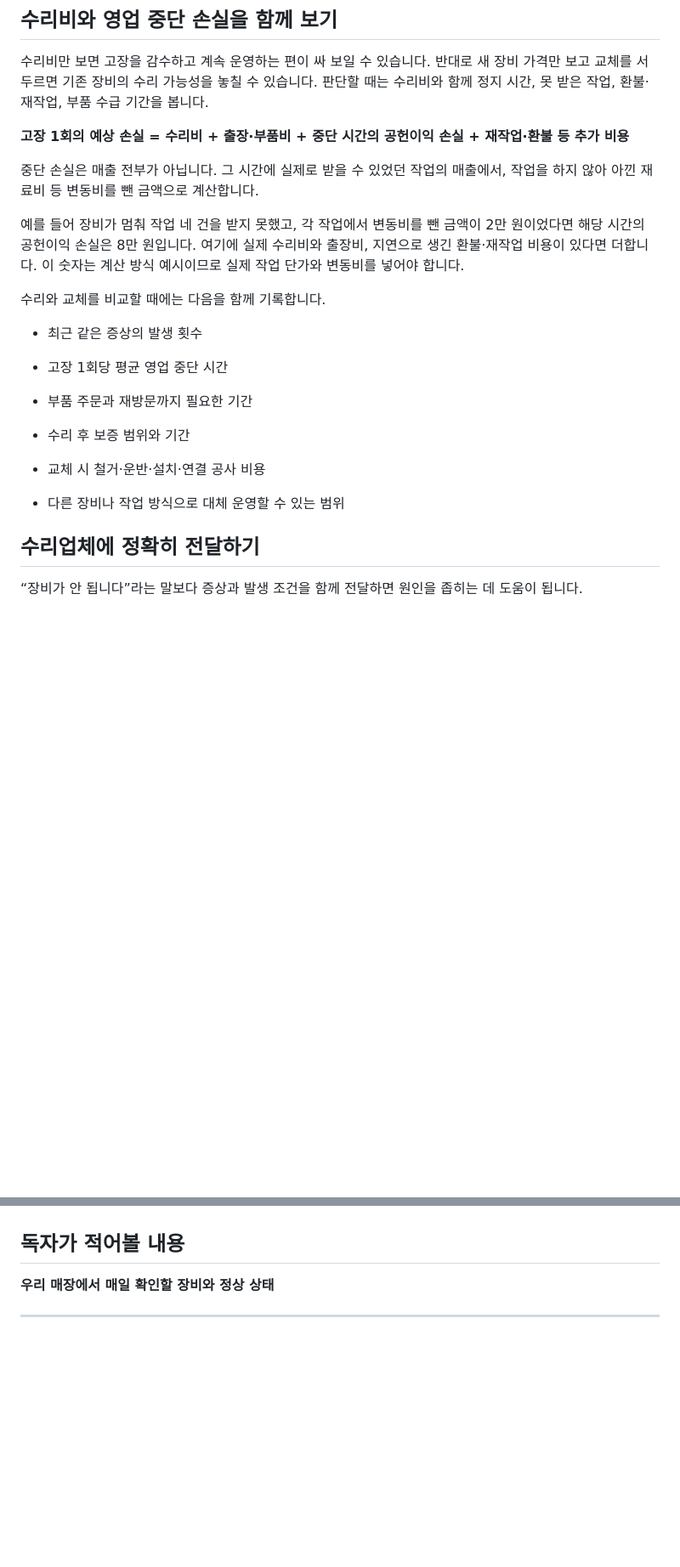
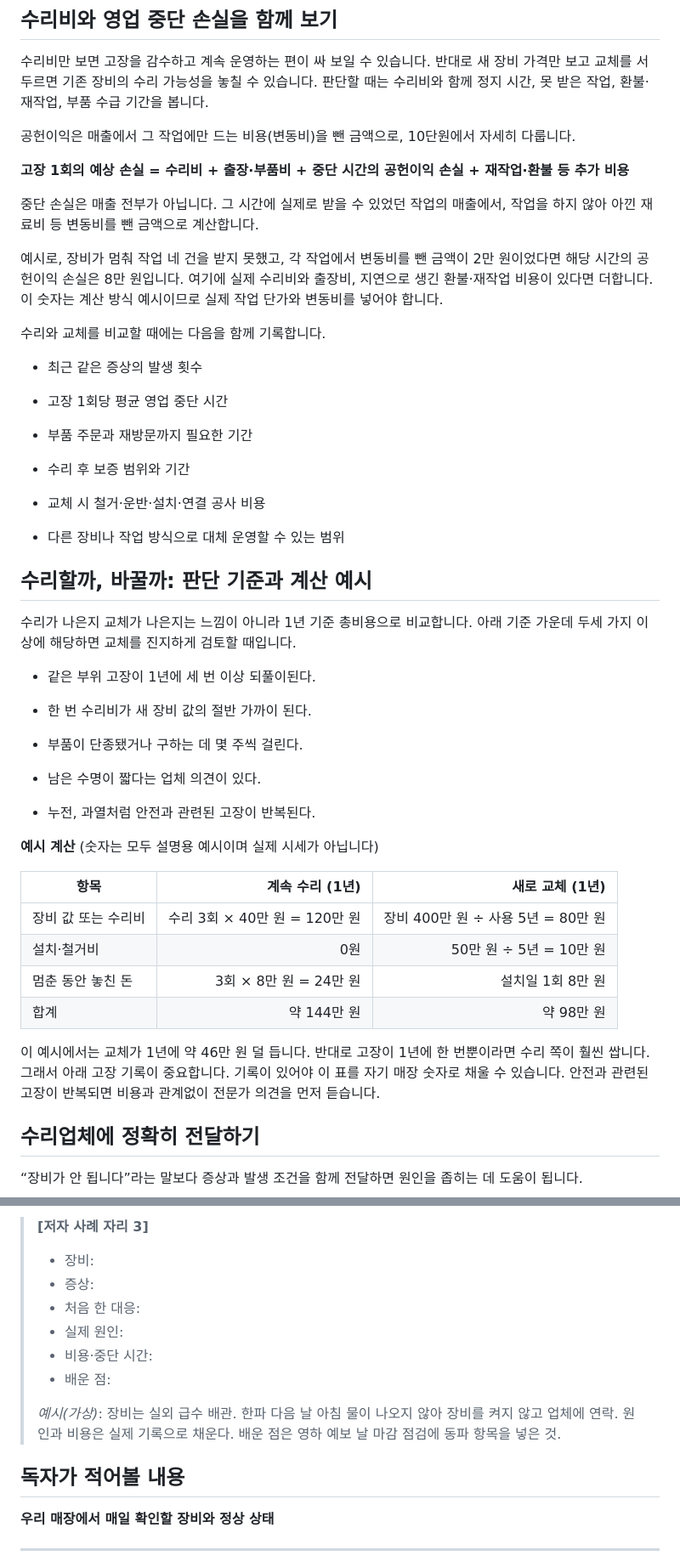
Before and after one commit to kimjindol2025/handwash-startup-app, a Markdown page: book/chapters/08.md, 2 parts joined by grey strips. Shown at 85% size. Rendered like a GitHub page; blank space fills up the shorter version.

```diff
--- a/book/chapters/08.md
+++ b/book/chapters/08.md
@@ -147,11 +147,13 @@
 
 수리비만 보면 고장을 감수하고 계속 운영하는 편이 싸 보일 수 있습니다. 반대로 새 장비 가격만 보고 교체를 서두르면 기존 장비의 수리 가능성을 놓칠 수 있습니다. 판단할 때는 수리비와 함께 정지 시간, 못 받은 작업, 환불·재작업, 부품 수급 기간을 봅니다.
 
+공헌이익은 매출에서 그 작업에만 드는 비용(변동비)을 뺀 금액으로, 10단원에서 자세히 다룹니다.
+
 **고장 1회의 예상 손실 = 수리비 + 출장·부품비 + 중단 시간의 공헌이익 손실 + 재작업·환불 등 추가 비용**
 
 중단 손실은 매출 전부가 아닙니다. 그 시간에 실제로 받을 수 있었던 작업의 매출에서, 작업을 하지 않아 아낀 재료비 등 변동비를 뺀 금액으로 계산합니다.
 
-예를 들어 장비가 멈춰 작업 네 건을 받지 못했고, 각 작업에서 변동비를 뺀 금액이 2만 원이었다면 해당 시간의 공헌이익 손실은 8만 원입니다. 여기에 실제 수리비와 출장비, 지연으로 생긴 환불·재작업 비용이 있다면 더합니다. 이 숫자는 계산 방식 예시이므로 실제 작업 단가와 변동비를 넣어야 합니다.
+예시로, 장비가 멈춰 작업 네 건을 받지 못했고, 각 작업에서 변동비를 뺀 금액이 2만 원이었다면 해당 시간의 공헌이익 손실은 8만 원입니다. 여기에 실제 수리비와 출장비, 지연으로 생긴 환불·재작업 비용이 있다면 더합니다. 이 숫자는 계산 방식 예시이므로 실제 작업 단가와 변동비를 넣어야 합니다.
 
 수리와 교체를 비교할 때에는 다음을 함께 기록합니다.
 
@@ -166,6 +168,31 @@
 - 교체 시 철거·운반·설치·연결 공사 비용
 
 - 다른 장비나 작업 방식으로 대체 운영할 수 있는 범위
+
+## 수리할까, 바꿀까: 판단 기준과 계산 예시
+
+수리가 나은지 교체가 나은지는 느낌이 아니라 1년 기준 총비용으로 비교합니다. 아래 기준 가운데 두세 가지 이상에 해당하면 교체를 진지하게 검토할 때입니다.
+
+- 같은 부위 고장이 1년에 세 번 이상 되풀이된다.
+
+- 한 번 수리비가 새 장비 값의 절반 가까이 된다.
+
+- 부품이 단종됐거나 구하는 데 몇 주씩 걸린다.
+
+- 남은 수명이 짧다는 업체 의견이 있다.
+
+- 누전, 과열처럼 안전과 관련된 고장이 반복된다.
+
+**예시 계산** (숫자는 모두 설명용 예시이며 실제 시세가 아닙니다)
+
+| 항목 | 계속 수리 (1년) | 새로 교체 (1년) |
+| --- | ---: | ---: |
+| 장비 값 또는 수리비 | 수리 3회 × 40만 원 = 120만 원 | 장비 400만 원 ÷ 사용 5년 = 80만 원 |
+| 설치·철거비 | 0원 | 50만 원 ÷ 5년 = 10만 원 |
+| 멈춘 동안 놓친 돈 | 3회 × 8만 원 = 24만 원 | 설치일 1회 8만 원 |
+| 합계 | 약 144만 원 | 약 98만 원 |
+
+이 예시에서는 교체가 1년에 약 46만 원 덜 듭니다. 반대로 고장이 1년에 한 번뿐이라면 수리 쪽이 훨씬 쌉니다. 그래서 아래 고장 기록이 중요합니다. 기록이 있어야 이 표를 자기 매장 숫자로 채울 수 있습니다. 안전과 관련된 고장이 반복되면 비용과 관계없이 전문가 의견을 먼저 듣습니다.
 
 ## 수리업체에 정확히 전달하기
 
@@ -217,3 +295,13 @@
+> **[저자 사례 자리 3]**
+> - 장비:
+> - 증상:
+> - 처음 한 대응:
+> - 실제 원인:
+> - 비용·중단 시간:
+> - 배운 점:
+>
+> *예시(가상)*: 장비는 실외 급수 배관. 한파 다음 날 아침 물이 나오지 않아 장비를 켜지 않고 업체에 연락. 원인과 비용은 실제 기록으로 채운다. 배운 점은 영하 예보 날 마감 점검에 동파 항목을 넣은 것.
+
 ## 독자가 적어볼 내용
 
 **우리 매장에서 매일 확인할 장비와 정상 상태**
```
Also changed, not shown: other parts of book/chapters/08.md (+66 -5 lines).
